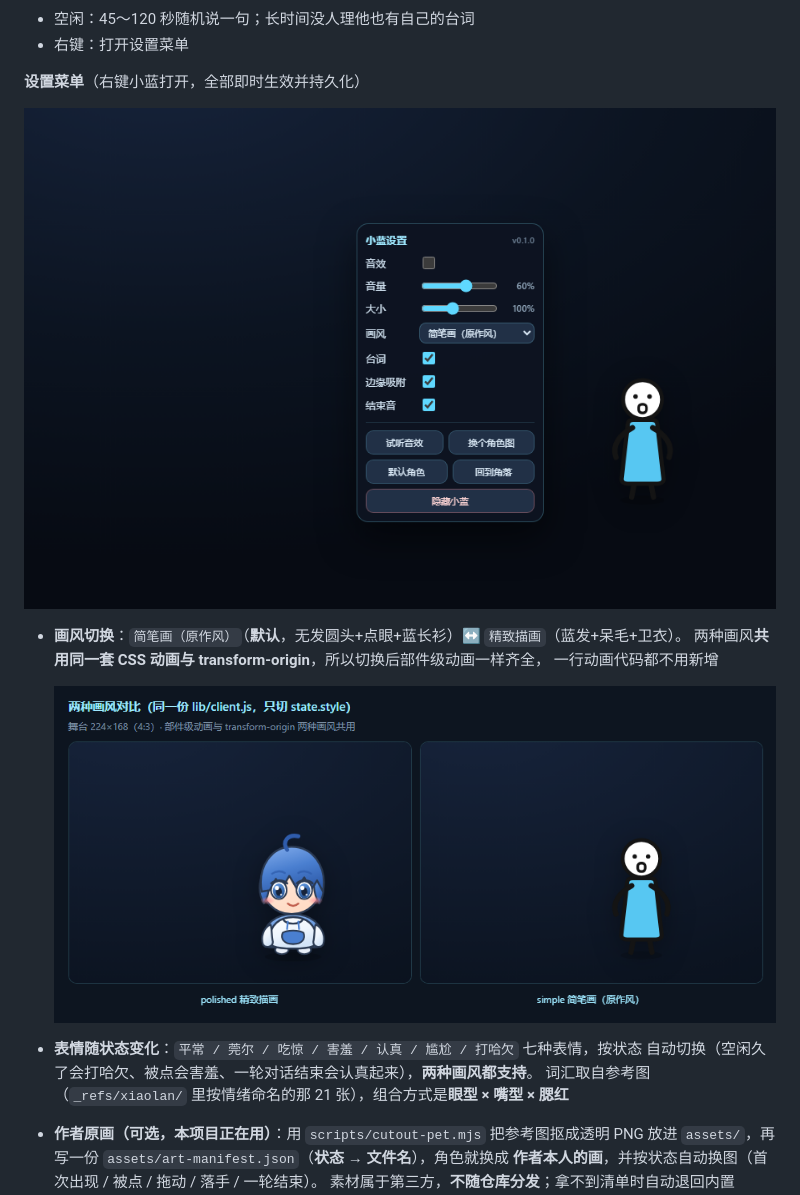
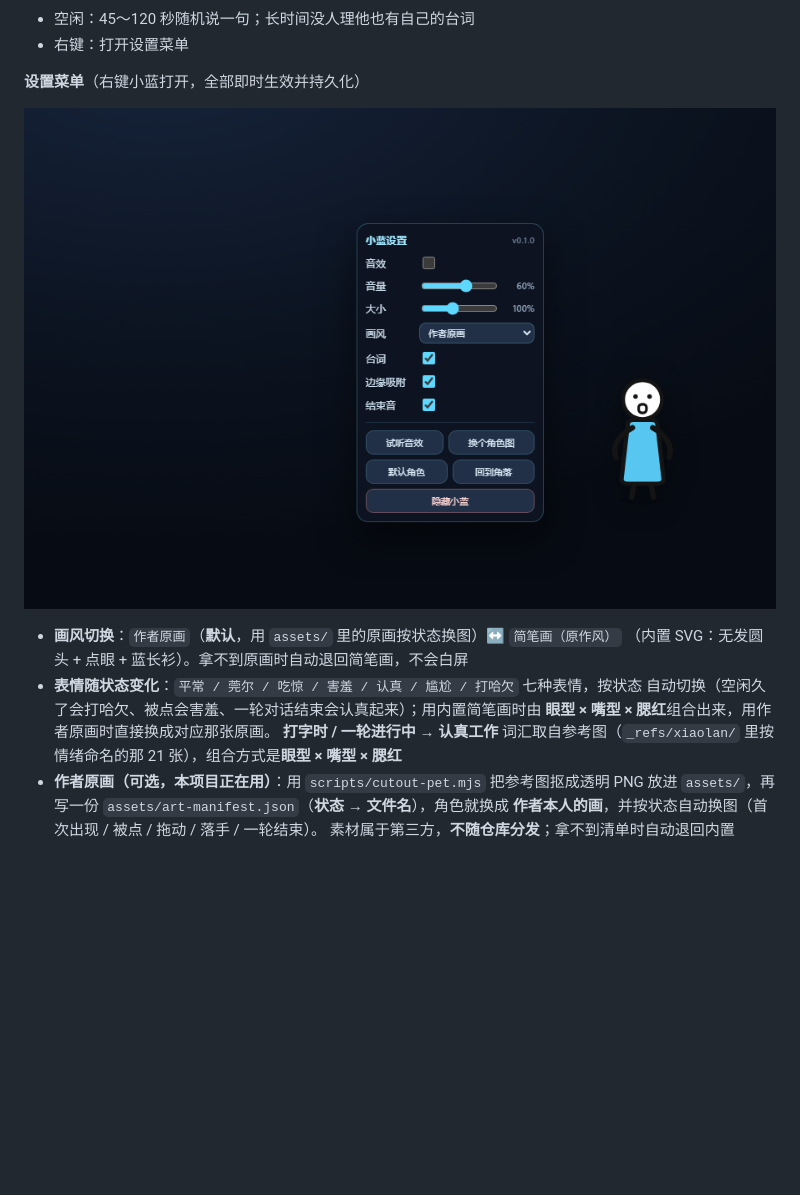
Before and after one commit to JiangTing4ver/handsomeFish, a Markdown page: README.md, the part around the change. Drawn GitHub-style; pictures changed too: docs/shots/menu.png, docs/shots/styles.png (deleted); blank space fills up the shorter version.

```diff
--- a/README.md
+++ b/README.md
@@ -44,13 +44,12 @@
 
 ![设置菜单](docs/shots/menu.png)
 
-- **画风切换**：`简笔画（原作风）`（**默认**，无发圆头+点眼+蓝长衫）↔ `精致描画`（蓝发+呆毛+卫衣）。
-  两种画风**共用同一套 CSS 动画与 transform-origin**，所以切换后部件级动画一样齐全，
-  一行动画代码都不用新增
-
-  ![两种画风对比](docs/shots/styles.png)
+- **画风切换**：`作者原画`（**默认**，用 `assets/` 里的原画按状态换图）↔ `简笔画（原作风）`
+  （内置 SVG：无发圆头 + 点眼 + 蓝长衫）。拿不到原画时自动退回简笔画，不会白屏
 - **表情随状态变化**：`平常 / 莞尔 / 吃惊 / 害羞 / 认真 / 尴尬 / 打哈欠` 七种表情，按状态
-  自动切换（空闲久了会打哈欠、被点会害羞、一轮对话结束会认真起来），**两种画风都支持**。
+  自动切换（空闲久了会打哈欠、被点会害羞、一轮对话结束会认真起来）；用内置简笔画时由
+  **眼型 × 嘴型 × 腮红**组合出来，用作者原画时直接换成对应那张原画。
+  **打字时 / 一轮进行中 → 认真工作**
   词汇取自参考图（`_refs/xiaolan/` 里按情绪命名的那 21 张），组合方式是**眼型 × 嘴型 × 腮红**
 - **作者原画（可选，本项目正在用）**：用 `scripts/cutout-pet.mjs` 把参考图抠成透明 PNG
   放进 `assets/`，再写一份 `assets/art-manifest.json`（**状态 → 文件名**），角色就换成
```
Also changed, not shown: docs/architecture.md (+30 -23 lines), docs/xiaolan.md (+7 -7 lines), docs/shots/expressions.png, 5 other files.
